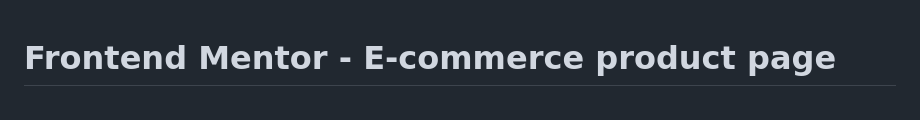
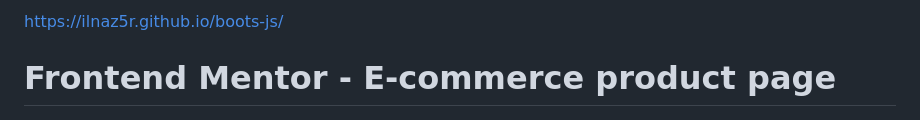
Before and after one commit to iLnaz5r/boots-js, a Markdown page: README.md, the part around the change. Rendered like a GitHub page.

```diff
--- a/README.md
+++ b/README.md
@@ -1,3 +1,5 @@
+https://ilnaz5r.github.io/boots-js/
+
 # Frontend Mentor - E-commerce product page
 
 ![Design preview for the E-commerce product page coding challenge](./design/desktop-preview.jpg)
```
